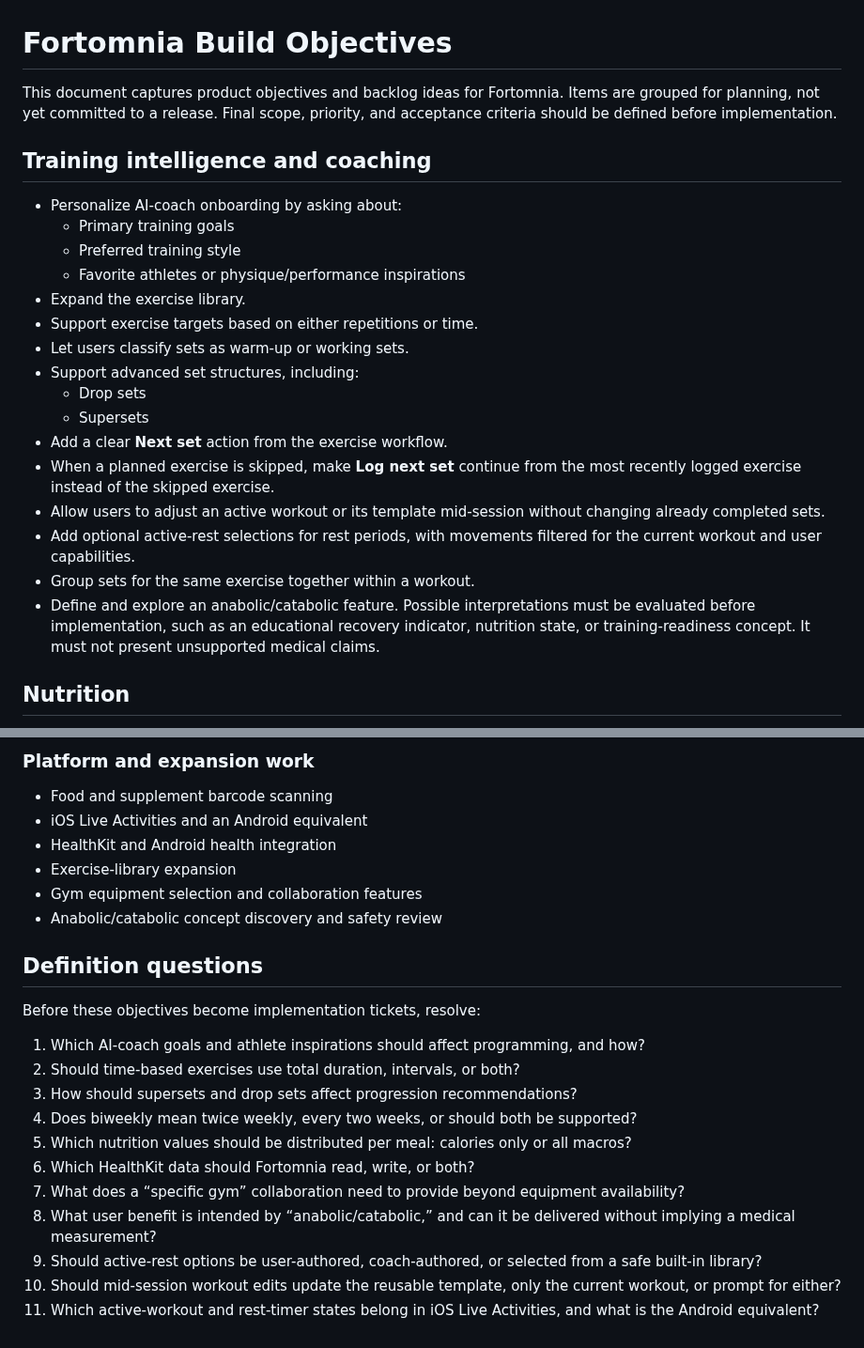
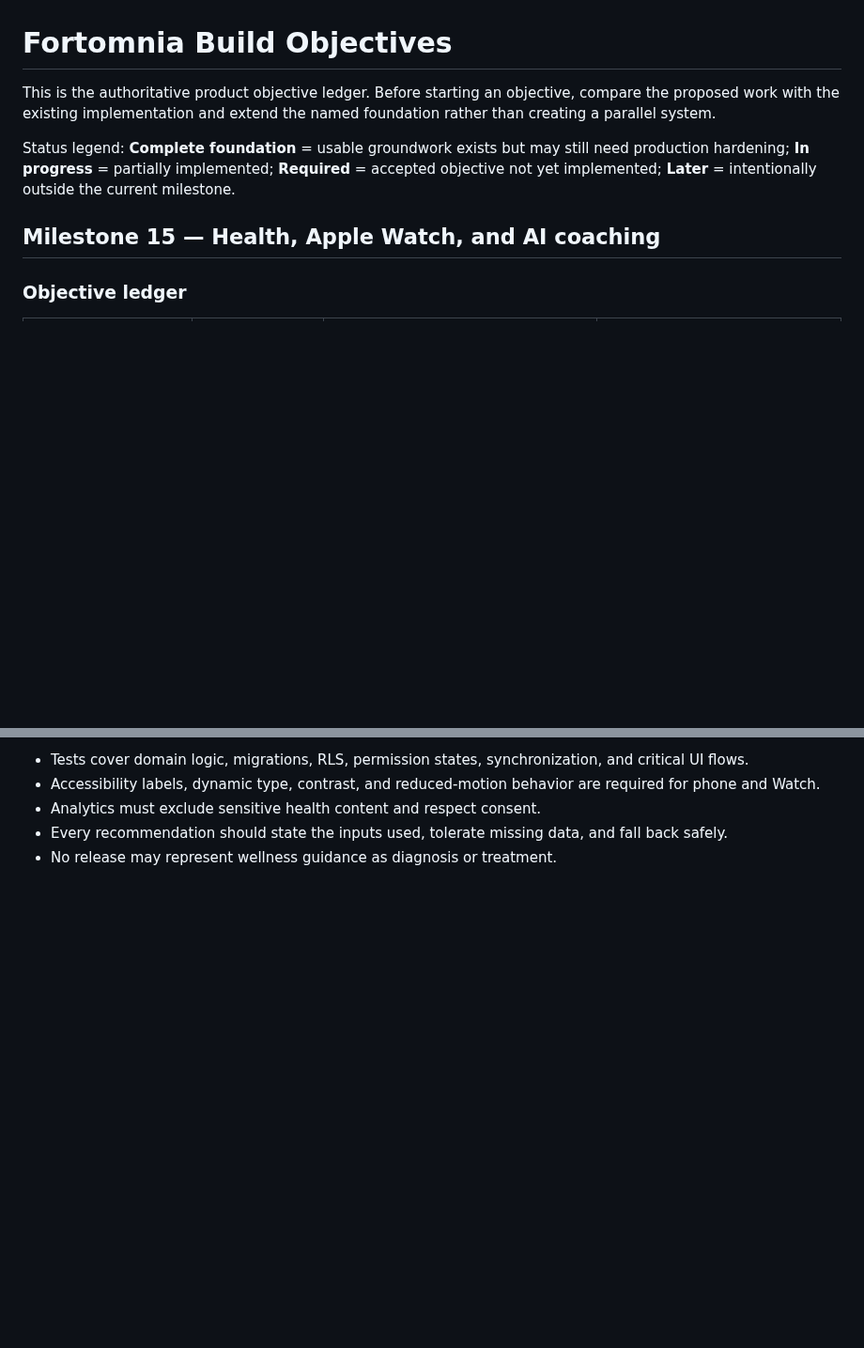
Before and after one commit to Fortomnia-LLC/Fortomnia, a Markdown page: docs/BUILD_OBJECTIVES.md, 2 parts joined by grey strips. Shown at 94% size. GitHub-like rendering; blank space fills up the shorter version.

```diff
--- a/docs/BUILD_OBJECTIVES.md
+++ b/docs/BUILD_OBJECTIVES.md
@@ -1,25 +1,10 @@
 # Fortomnia Build Objectives
 
-This document captures product objectives and backlog ideas for Fortomnia. Items are grouped for planning, not yet committed to a release. Final scope, priority, and acceptance criteria should be defined before implementation.
+This is the authoritative product objective ledger. Before starting an objective, compare the proposed work with the existing implementation and extend the named foundation rather than creating a parallel system.
 
-## Training intelligence and coaching
+Status legend: **Complete foundation** = usable groundwork exists but may still need production hardening; **In progress** = partially implemented; **Required** = accepted objective not yet implemented; **Later** = intentionally outside the current milestone.
 
-- Personalize AI-coach onboarding by asking about:
-  - Primary training goals
-  - Preferred training style
-  - Favorite athletes or physique/performance inspirations
-- Expand the exercise library.
-- Support exercise targets based on either repetitions or time.
-- Let users classify sets as warm-up or working sets.
-- Support advanced set structures, including:
-  - Drop sets
-  - Supersets
-- Add a clear **Next set** action from the exercise workflow.
-- When a planned exercise is skipped, make **Log next set** continue from the most recently logged exercise instead of the skipped exercise.
-- Allow users to adjust an active workout or its template mid-session without changing already completed sets.
-- Add optional active-rest selections for rest periods, with movements filtered for the current workout and user capabilities.
-- Group sets for the same exercise together within a workout.
-- Define and explore an anabolic/catabolic feature. Possible interpretations must be evaluated before implementation, such as an educational recovery indicator, nutrition state, or training-readiness concept. It must not present unsupported medical claims.
+## Milestone 15 — Health, Apple Watch, and AI coaching
 
-## Nutrition
+### Objective ledger
 
@@ -96,24 +96,5 @@ Notification design must include permission handling, time-zone behavior, quiet
-### Platform and expansion work
-
-- Food and supplement barcode scanning
-- iOS Live Activities and an Android equivalent
-- HealthKit and Android health integration
-- Exercise-library expansion
-- Gym equipment selection and collaboration features
-- Anabolic/catabolic concept discovery and safety review
-
-## Definition questions
-
-Before these objectives become implementation tickets, resolve:
-
-1. Which AI-coach goals and athlete inspirations should affect programming, and how?
-2. Should time-based exercises use total duration, intervals, or both?
-3. How should supersets and drop sets affect progression recommendations?
-4. Does biweekly mean twice weekly, every two weeks, or should both be supported?
-5. Which nutrition values should be distributed per meal: calories only or all macros?
-6. Which HealthKit data should Fortomnia read, write, or both?
-7. What does a “specific gym” collaboration need to provide beyond equipment availability?
-8. What user benefit is intended by “anabolic/catabolic,” and can it be delivered without implying a medical measurement?
-9. Should active-rest options be user-authored, coach-authored, or selected from a safe built-in library?
-10. Should mid-session workout edits update the reusable template, only the current workout, or prompt for either?
-11. Which active-workout and rest-timer states belong in iOS Live Activities, and what is the Android equivalent?
+- Tests cover domain logic, migrations, RLS, permission states, synchronization, and critical UI flows.
+- Accessibility labels, dynamic type, contrast, and reduced-motion behavior are required for phone and Watch.
+- Analytics must exclude sensitive health content and respect consent.
+- Every recommendation should state the inputs used, tolerate missing data, and fall back safely.
+- No release may represent wellness guidance as diagnosis or treatment.
```
Also changed, not shown: other parts of docs/BUILD_OBJECTIVES.md (+69 -54 lines).
